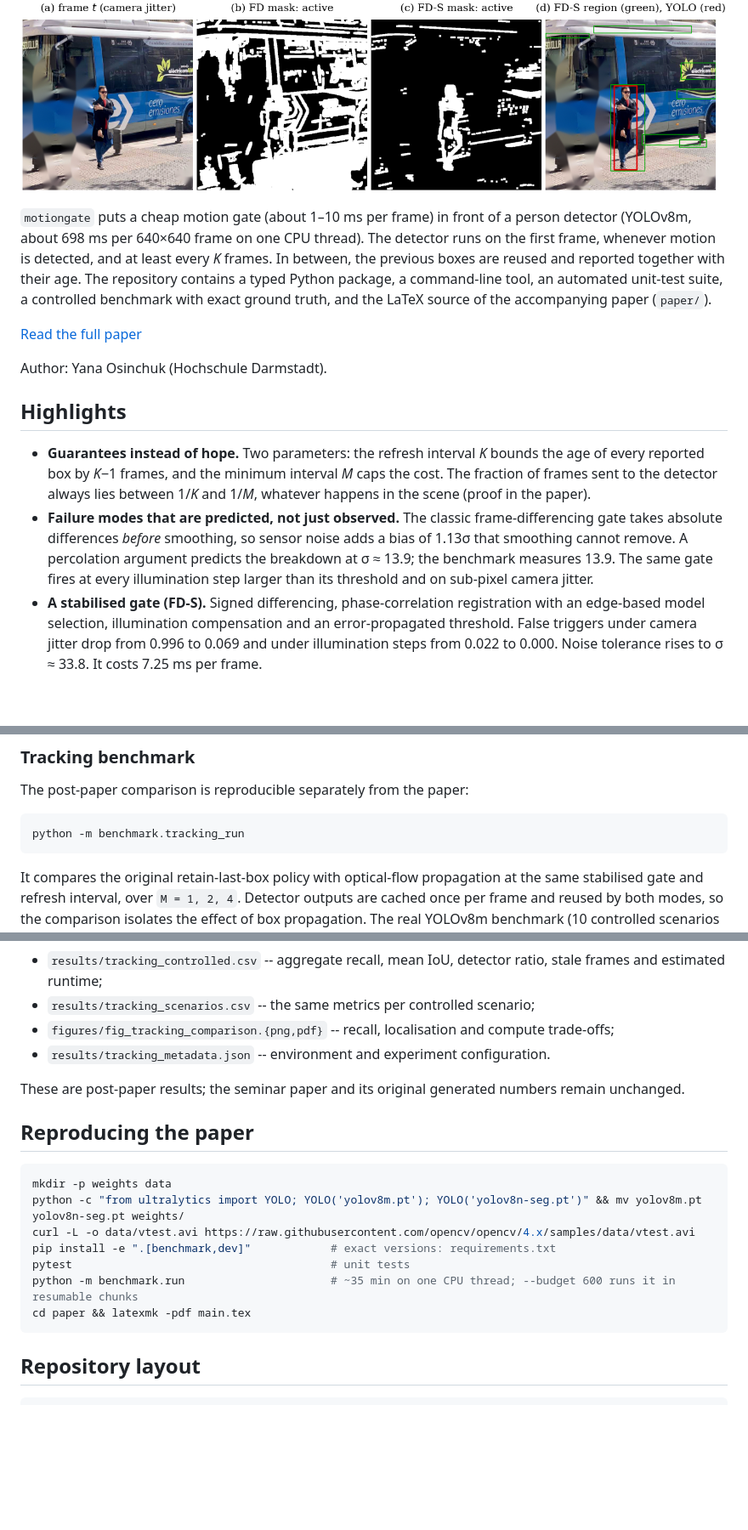
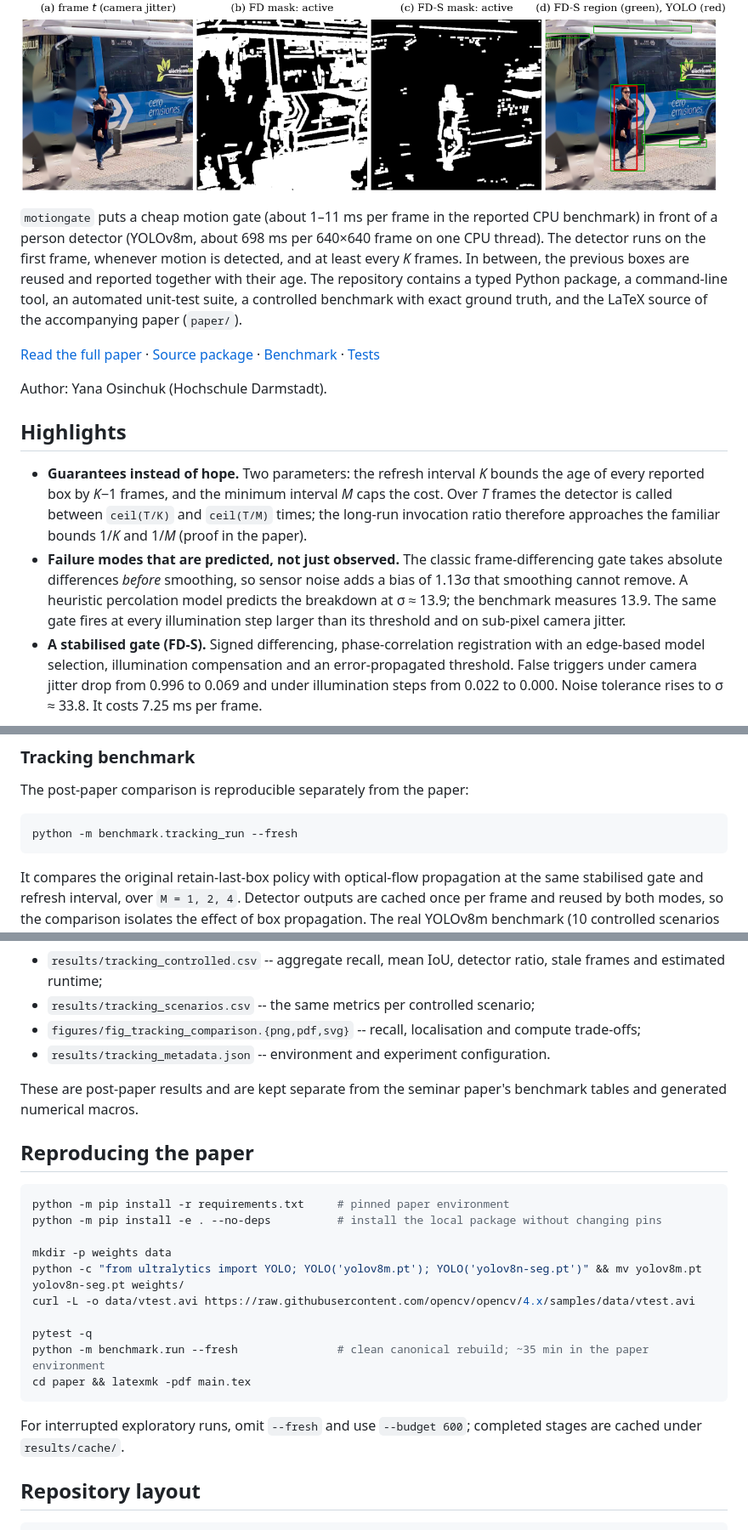
Before and after one commit to yanaosinchuk/motiongate, a Markdown page: README.md, 3 parts joined by grey strips. Shown at 85% size. Rendered like a GitHub page; blank space fills up the shorter version.

Commit message:
Tighten benchmark claims and reproducibility instructions

````diff
--- a/README.md
+++ b/README.md
@@ -4,16 +4,16 @@
 
 ![The stabilised gate ignores camera jitter but still finds the walking person](figures/fig_pipeline.png)
 
-`motiongate` puts a cheap motion gate (about 1–10 ms per frame) in front of a person detector (YOLOv8m, about 698 ms per 640×640 frame on one CPU thread). The detector runs on the first frame, whenever motion is detected, and at least every *K* frames. In between, the previous boxes are reused and reported together with their age. The repository contains a typed Python package, a command-line tool, an automated unit-test suite, a controlled benchmark with exact ground truth, and the LaTeX source of the accompanying paper (`paper/`).
+`motiongate` puts a cheap motion gate (about 1–11 ms per frame in the reported CPU benchmark) in front of a person detector (YOLOv8m, about 698 ms per 640×640 frame on one CPU thread). The detector runs on the first frame, whenever motion is detected, and at least every *K* frames. In between, the previous boxes are reused and reported together with their age. The repository contains a typed Python package, a command-line tool, an automated unit-test suite, a controlled benchmark with exact ground truth, and the LaTeX source of the accompanying paper (`paper/`).
 
-[Read the full paper](paper/Person_Detection.pdf)
+[Read the full paper](paper/Person_Detection.pdf) · [Source package](src/motiongate/) · [Benchmark](benchmark/) · [Tests](tests/)
 
 Author: Yana Osinchuk (Hochschule Darmstadt).
 
 ## Highlights
 
-- **Guarantees instead of hope.** Two parameters: the refresh interval *K* bounds the age of every reported box by *K*−1 frames, and the minimum interval *M* caps the cost. The fraction of frames sent to the detector always lies between 1/*K* and 1/*M*, whatever happens in the scene (proof in the paper).
-- **Failure modes that are predicted, not just observed.** The classic frame-differencing gate takes absolute differences *before* smoothing, so sensor noise adds a bias of 1.13σ that smoothing cannot remove. A percolation argument predicts the breakdown at σ ≈ 13.9; the benchmark measures 13.9. The same gate fires at every illumination step larger than its threshold and on sub-pixel camera jitter.
+- **Guarantees instead of hope.** Two parameters: the refresh interval *K* bounds the age of every reported box by *K*−1 frames, and the minimum interval *M* caps the cost. Over *T* frames the detector is called between `ceil(T/K)` and `ceil(T/M)` times; the long-run invocation ratio therefore approaches the familiar bounds 1/*K* and 1/*M* (proof in the paper).
+- **Failure modes that are predicted, not just observed.** The classic frame-differencing gate takes absolute differences *before* smoothing, so sensor noise adds a bias of 1.13σ that smoothing cannot remove. A heuristic percolation model predicts the breakdown at σ ≈ 13.9; the benchmark measures 13.9. The same gate fires at every illumination step larger than its threshold and on sub-pixel camera jitter.
 - **A stabilised gate (FD-S).** Signed differencing, phase-correlation registration with an edge-based model selection, illumination compensation and an error-propagated threshold. False triggers under camera jitter drop from 0.996 to 0.069 and under illumination steps from 0.022 to 0.000. Noise tolerance rises to σ ≈ 33.8. It costs 7.25 ms per frame.
 
 ## Results
@@ -73,7 +73,7 @@ Tracking is **disabled by default**, so the paper and all reported benchmark num
 The post-paper comparison is reproducible separately from the paper:
 
 ```bash
-python -m benchmark.tracking_run
+python -m benchmark.tracking_run --fresh
 ```
 
 It compares the original retain-last-box policy with optical-flow propagation at the same stabilised gate and refresh interval, over `M = 1, 2, 4`. Detector outputs are cached once per frame and reused by both modes, so the comparison isolates the effect of box propagation. The real YOLOv8m benchmark (10 controlled scenarios x 90 frames, `K=15`, IoU threshold 0.5) gives:
@@ -95,22 +95,27 @@ The benchmark writes:
 
 - `results/tracking_controlled.csv` -- aggregate recall, mean IoU, detector ratio, stale frames and estimated runtime;
 - `results/tracking_scenarios.csv` -- the same metrics per controlled scenario;
-- `figures/fig_tracking_comparison.{png,pdf}` -- recall, localisation and compute trade-offs;
+- `figures/fig_tracking_comparison.{png,pdf,svg}` -- recall, localisation and compute trade-offs;
 - `results/tracking_metadata.json` -- environment and experiment configuration.
 
-These are post-paper results; the seminar paper and its original generated numbers remain unchanged.
+These are post-paper results and are kept separate from the seminar paper's benchmark tables and generated numerical macros.
 
 ## Reproducing the paper
 
 ```bash
+python -m pip install -r requirements.txt     # pinned paper environment
+python -m pip install -e . --no-deps          # install the local package without changing pins
+
 mkdir -p weights data
 python -c "from ultralytics import YOLO; YOLO('yolov8m.pt'); YOLO('yolov8n-seg.pt')" && mv yolov8m.pt yolov8n-seg.pt weights/
 curl -L -o data/vtest.avi https://raw.githubusercontent.com/opencv/opencv/4.x/samples/data/vtest.avi
-pip install -e ".[benchmark,dev]"            # exact versions: requirements.txt
-pytest                                       # unit tests
-python -m benchmark.run                      # ~35 min on one CPU thread; --budget 600 runs it in resumable chunks
+
+pytest -q
+python -m benchmark.run --fresh               # clean canonical rebuild; ~35 min in the paper environment
 cd paper && latexmk -pdf main.tex
 ```
+
+For interrupted exploratory runs, omit `--fresh` and use `--budget 600`; completed stages are cached under `results/cache/`.
 
 ## Repository layout
 
````
Also changed, not shown: other parts of README.md (+3 -3 lines).
